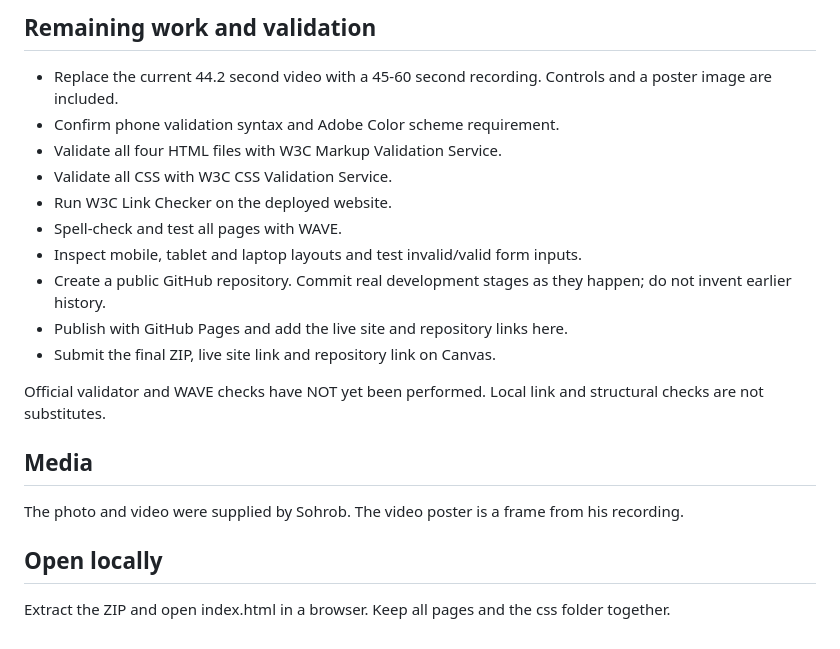
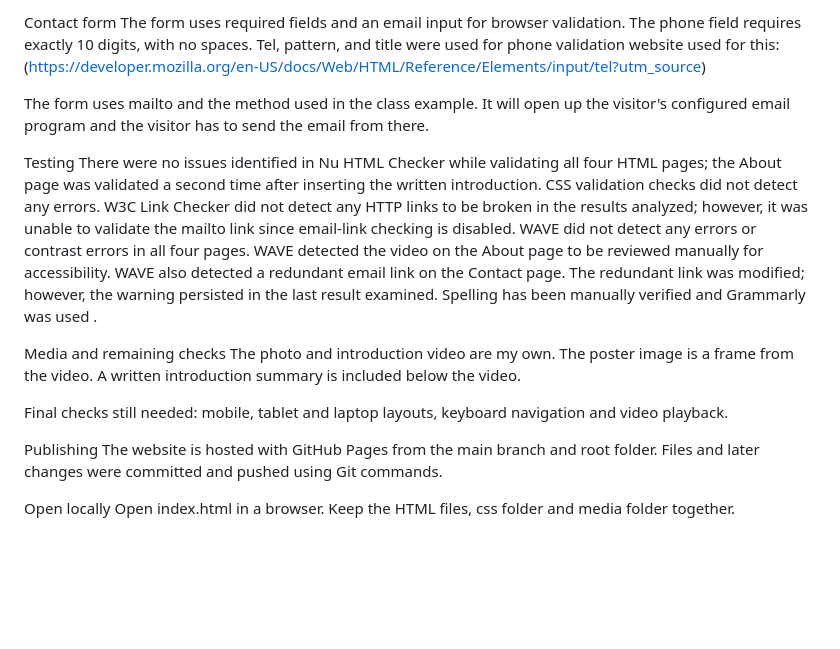
Before and after one commit to Sohrob416/sohrob-portfolio, a Markdown page: README.md, the part around one of its changes. Rendered like a GitHub page; blank space fills up the shorter version.

```diff
--- a/README.md
+++ b/README.md
@@ -43,20 +36,26 @@ The mailto form follows the lecture and opens the visitor's configured email app
 
-## Remaining work and validation
-- Replace the current 44.2 second video with a 45-60 second recording. Controls and a poster image are included.
-- Confirm phone validation syntax and Adobe Color scheme requirement.
-- Validate all four HTML files with W3C Markup Validation Service.
-- Validate all CSS with W3C CSS Validation Service.
-- Run W3C Link Checker on the deployed website.
-- Spell-check and test all pages with WAVE.
-- Inspect mobile, tablet and laptop layouts and test invalid/valid form inputs.
-- Create a public GitHub repository. Commit real development stages as they happen; do not invent earlier history.
-- Publish with GitHub Pages and add the live site and repository links here.
-- Submit the final ZIP, live site link and repository link on Canvas.
+Contact form
+ The form uses required fields and an email input for browser validation. The phone field requires exactly 10 digits, with no spaces.
+ Tel, pattern, and title were used for phone validation website used for this: (https://developer.mozilla.org/en-US/docs/Web/HTML/Reference/Elements/input/tel?utm_source)
 
-Official validator and WAVE checks have NOT yet been performed. Local link and structural checks are not substitutes.
+The form uses mailto and the method used in the class example. It will open up the visitor's configured email program and the visitor has to send the email from there.
 
-## Media
-The photo and video were supplied by Sohrob. The video poster is a frame from his recording.
+Testing
+ There were no issues identified in Nu HTML Checker while validating all four HTML pages; the About page was validated a second time after inserting the written introduction.
+ CSS validation checks did not detect any errors.
+ W3C Link Checker did not detect any HTTP links to be broken in the results analyzed; however, it was unable to validate the mailto link since email-link checking is disabled.
+ WAVE did not detect any errors or contrast errors in all four pages.
+ WAVE detected the video on the About page to be reviewed manually for accessibility.
+ WAVE also detected a redundant email link on the Contact page. The redundant link was modified; however, the warning persisted in the last result examined.
+ Spelling has been manually verified and Grammarly was used .
 
-## Open locally
-Extract the ZIP and open index.html in a browser. Keep all pages and the css folder together.
+Media and remaining checks
+The photo and introduction video are my own. The poster image is a frame from the video. A written introduction summary is included below the video.
+
+Final checks still needed: mobile, tablet and laptop layouts, keyboard navigation and video playback.
+
+Publishing
+The website is hosted with GitHub Pages from the main branch and root folder. Files and later changes were committed and pushed using Git commands.
+
+Open locally
+Open index.html in a browser. Keep the HTML files, css folder and media folder together.
```
Also changed, not shown: other parts of README.md (+26 -33 lines).
